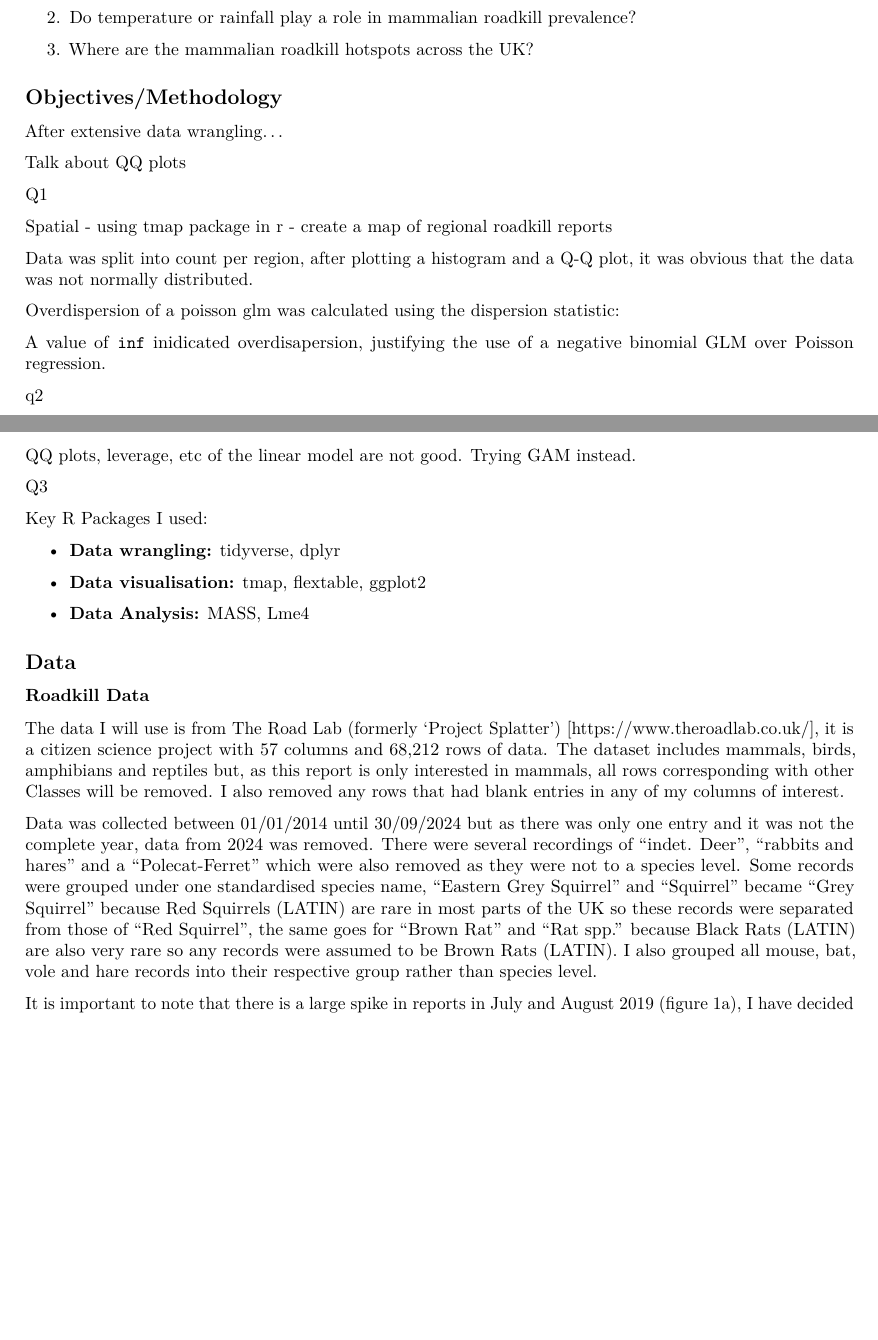
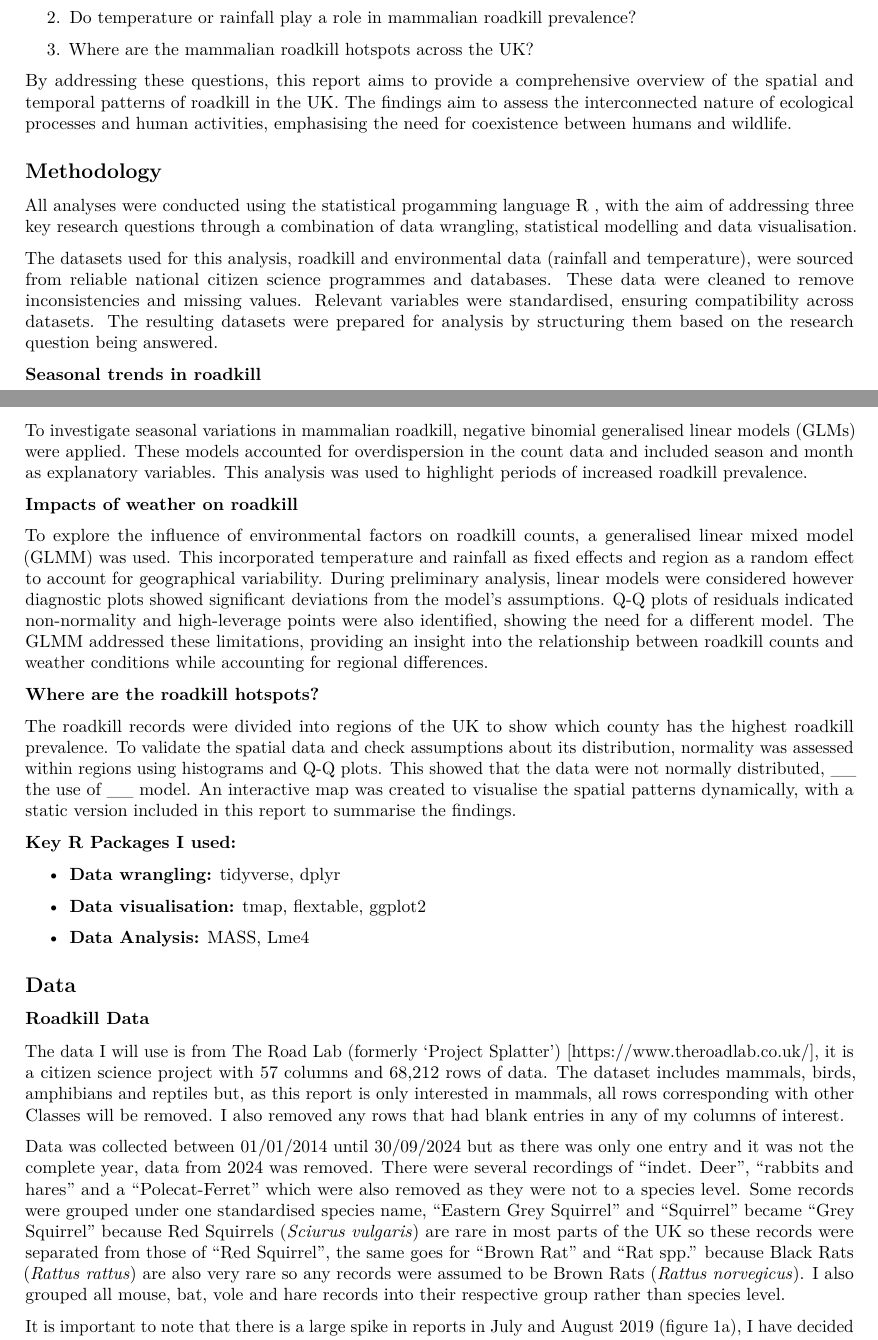
Before and after one commit to madifarmer/Roadkill-Report, an R Markdown document (MTHM601 Report.Rmd): two parts of pages 1 and 2 of 6 before the commit and two parts of pages 1 and 2 of 7 after it, joined at a grey line, cut so that both start at the same text, the shorter picture padded with empty space. Rendered offline with R 4.5, knitr and Pandoc, then LaTeX, with nearby package versions.

Commit message:
Working o methodology

```diff
--- a/MTHM601 Report.Rmd
+++ b/MTHM601 Report.Rmd
@@ -34,29 +34,27 @@ The three main questions I am hoping to answer are:
 
 3.  Where are the mammalian roadkill hotspots across the UK?
 
-## Objectives/Methodology
+By addressing these questions, this report aims to provide a comprehensive overview of the spatial and temporal patterns of roadkill in the UK. The findings aim to assess the interconnected nature of ecological processes and human activities, emphasising the need for coexistence between humans and wildlife.
 
-After extensive data wrangling...
+## Methodology
 
-Talk about QQ plots
+All analyses were conducted using the statistical progamming language R , with the aim of addressing three key research questions through a combination of data wrangling, statistical modelling and data visualisation.
 
-Q1
+The datasets used for this analysis, roadkill and environmental data (rainfall and temperature), were sourced from reliable national citizen science programmes and databases. These data were cleaned to remove inconsistencies and missing values. Relevant variables were standardised, ensuring compatibility across datasets. The resulting datasets were prepared for analysis by structuring them based on the research question being answered.
 
-Spatial - using tmap package in r - create a map of regional roadkill reports
+**Seasonal trends in roadkill**
 
-Data was split into count per region, after plotting a histogram and a Q-Q plot, it was obvious that the data was not normally distributed.
+To investigate seasonal variations in mammalian roadkill, negative binomial generalised linear models (GLMs) were applied. These models accounted for overdispersion in the count data and included season and month as explanatory variables. This analysis was used to highlight periods of increased roadkill prevalence.
 
-Overdispersion of a poisson glm was calculated using the dispersion statistic:
+**Impacts of weather on roadkill**
 
-A value of `inf` inidicated overdisapersion, justifying the use of a negative binomial GLM over Poisson regression.
+To explore the influence of environmental factors on roadkill counts, a generalised linear mixed model (GLMM) was used. This incorporated temperature and rainfall as fixed effects and region as a random effect to account for geographical variability. During preliminary analysis, linear models were considered however diagnostic plots showed significant deviations from the model's assumptions. Q-Q plots of residuals indicated non-normality and high-leverage points were also identified, showing the need for a different model. The GLMM addressed these limitations, providing an insight into the relationship between roadkill counts and weather conditions while accounting for regional differences.
 
-q2
+**Where are the roadkill hotspots?**
 
-QQ plots, leverage, etc of the linear model are not good. Trying GAM instead.
+The roadkill records were divided into regions of the UK to show which county has the highest roadkill prevalence. To validate the spatial data and check assumptions about its distribution, normality was assessed within regions using histograms and Q-Q plots. This showed that the data were not normally distributed, \_\_ the use of \_\_ model. An interactive map was created to visualise the spatial patterns dynamically, with a static version included in this report to summarise the findings.
 
-Q3
-
-Key R Packages I used:
+**Key R Packages I used:**
 
 -   **Data wrangling:** tidyverse, dplyr
 
@@ -70,5 +68,5 @@ Key R Packages I used:
 
 The data I will use is from The Road Lab (formerly 'Project Splatter') [<https://www.theroadlab.co.uk/>], it is a citizen science project with 57 columns and 68,212 rows of data. The dataset includes mammals, birds, amphibians and reptiles but, as this report is only interested in mammals, all rows corresponding with other Classes will be removed. I also removed any rows that had blank entries in any of my columns of interest.
 
-Data was collected between 01/01/2014 until 30/09/2024 but as there was only one entry and it was not the complete year, data from 2024 was removed. There were several recordings of “indet. Deer”, "rabbits and hares" and a "Polecat-Ferret" which were also removed as they were not to a species level. Some records were grouped under one standardised species name, "Eastern Grey Squirrel" and "Squirrel" became "Grey Squirrel" because Red Squirrels (LATIN) are rare in most parts of the UK so these records were separated from those of "Red Squirrel", the same goes for "Brown Rat" and "Rat spp." because Black Rats (LATIN) are also very rare so any records were assumed to be Brown Rats (LATIN). I also grouped all mouse, bat, vole and hare records into their respective group rather than species level.
+Data was collected between 01/01/2014 until 30/09/2024 but as there was only one entry and it was not the complete year, data from 2024 was removed. There were several recordings of “indet. Deer”, "rabbits and hares" and a "Polecat-Ferret" which were also removed as they were not to a species level. Some records were grouped under one standardised species name, "Eastern Grey Squirrel" and "Squirrel" became "Grey Squirrel" because Red Squirrels (*Sciurus vulgaris*) are rare in most parts of the UK so these records were separated from those of "Red Squirrel", the same goes for "Brown Rat" and "Rat spp." because Black Rats (*Rattus rattus*) are also very rare so any records were assumed to be Brown Rats (*Rattus norvegicus*). I also grouped all mouse, bat, vole and hare records into their respective group rather than species level.
 
```
Also changed, not shown: MTHM601-Report.pdf, MTHM601 Report.Rmd (6 more changed lines).
